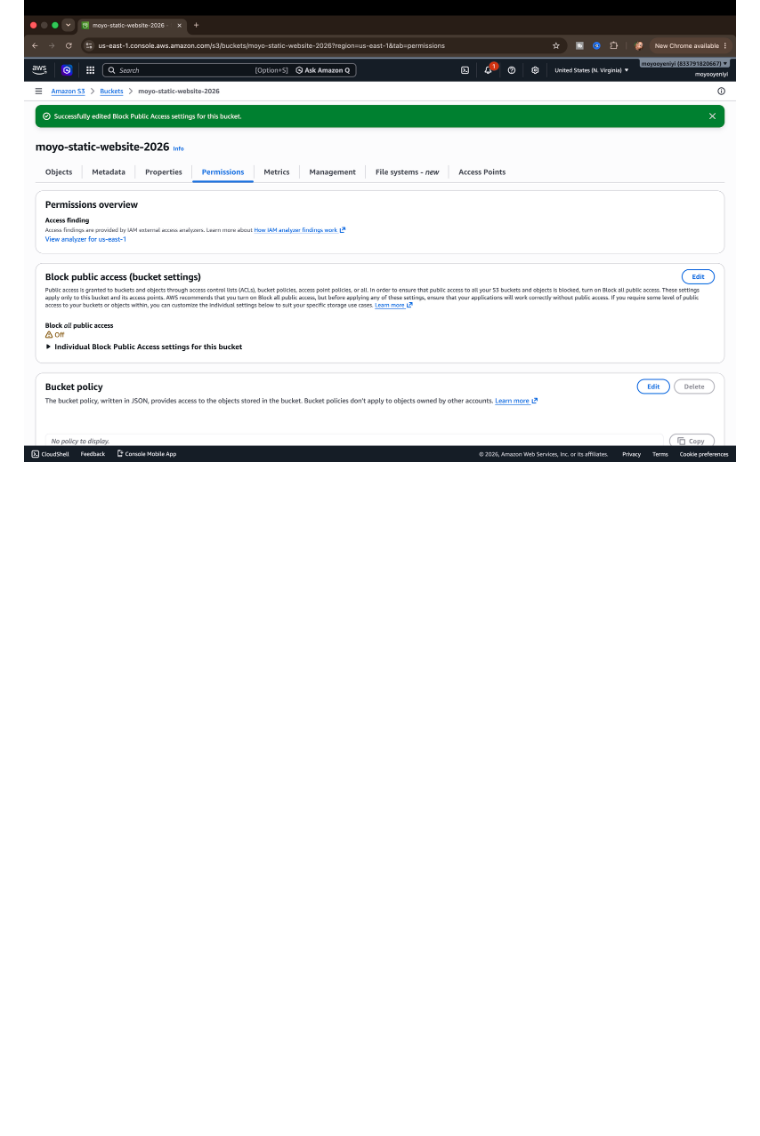
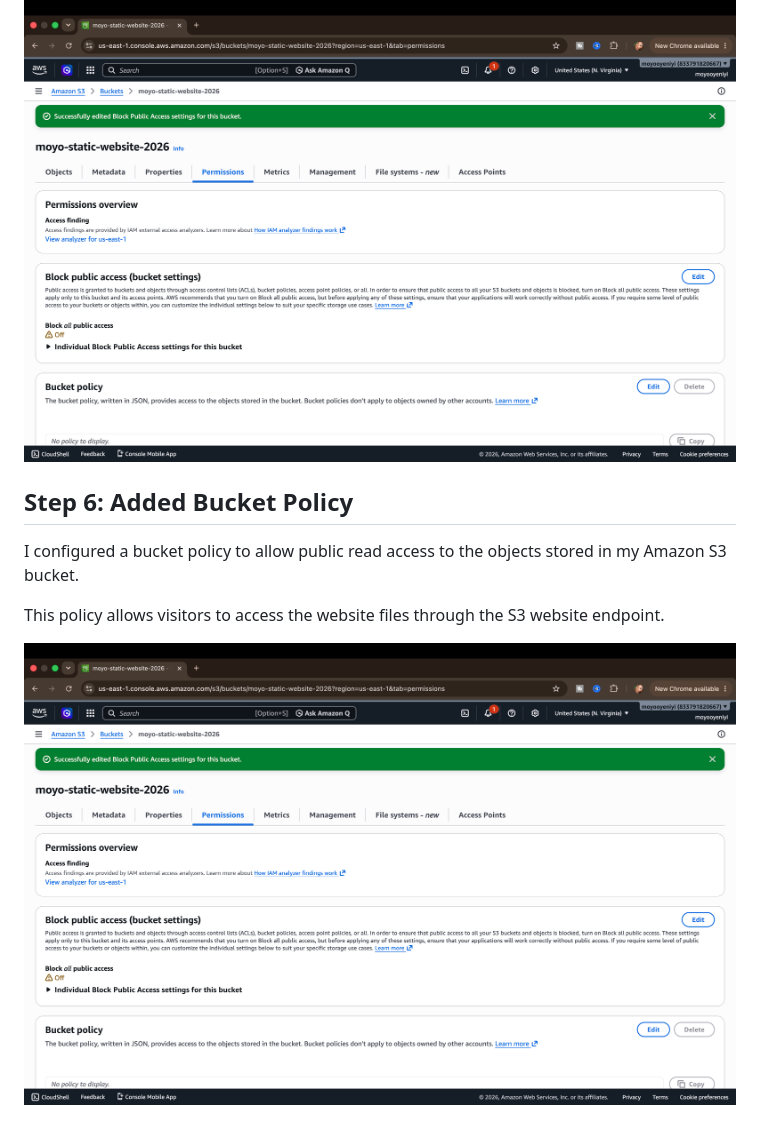
Before and after one commit to moyooyeniyi/Moyo-AWS-static-website, a Markdown page: README.md, the part around the change. GitHub-like rendering; pictures changed too: images/06-bucket-policy-added.png (added); blank space fills up the shorter version.

Commit message:
Added Bucket Policy

```diff
--- a/README.md
+++ b/README.md
@@ -57,3 +57,12 @@ To make the website accessible from the internet, I updated the S3 bucket permis
 This allows visitors to access the website files stored in the bucket.
 
 ![Public Access Enabled](images/05-public-access-enabled.png)
+
+
+## Step 6: Added Bucket Policy
+
+I configured a bucket policy to allow public read access to the objects stored in my Amazon S3 bucket.
+
+This policy allows visitors to access the website files through the S3 website endpoint.
+
+![Bucket Policy Added](images/06-bucket-policy-added.png)
```
